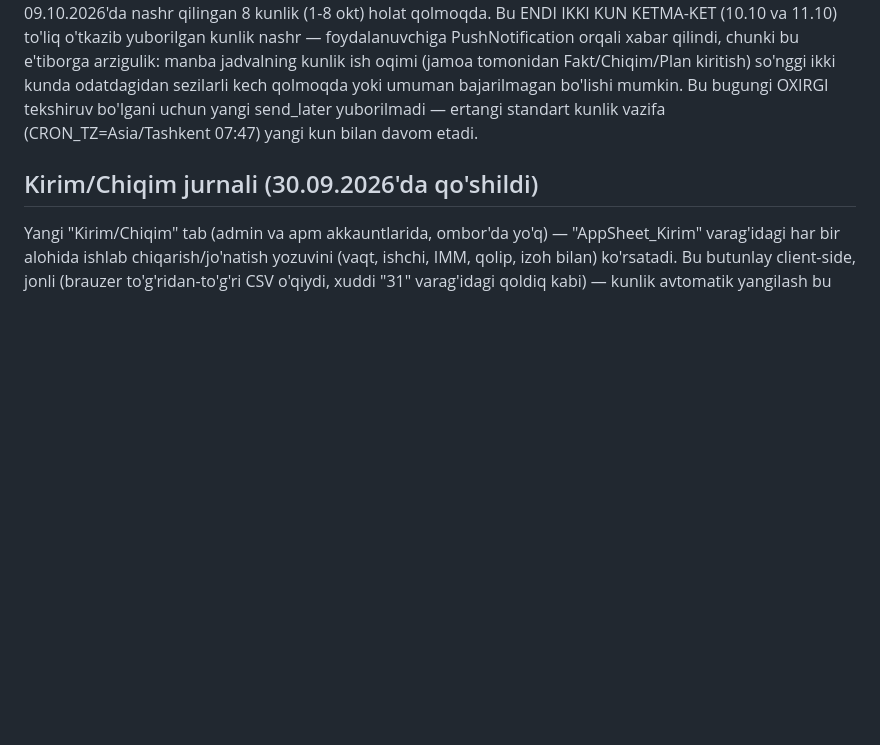
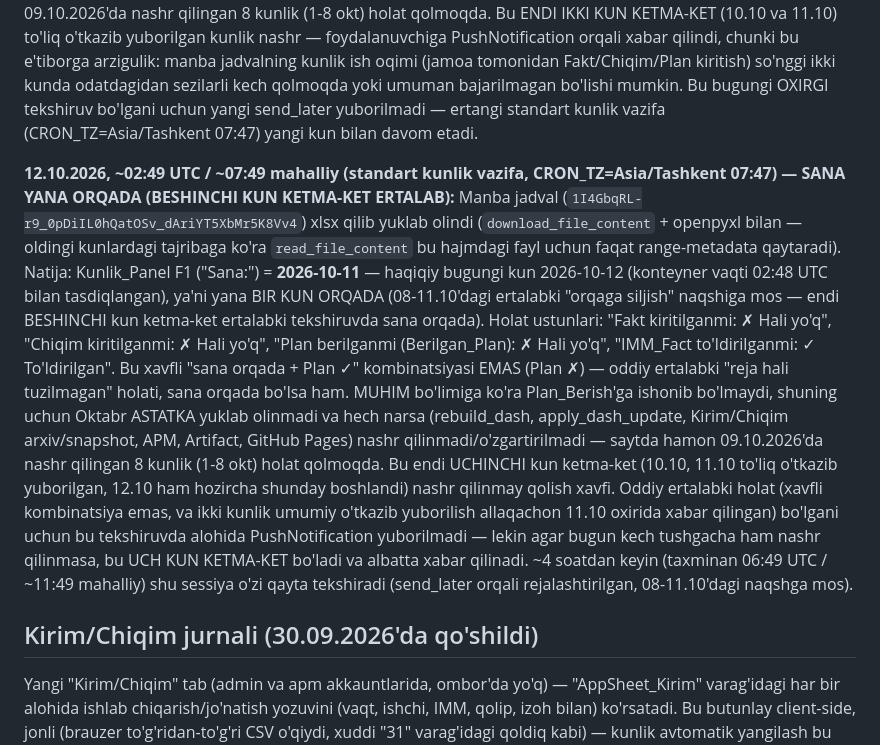
Before and after one commit to usmonovr049-hash/Injection-warehouse-monitoring, a Markdown page: source/REFRESH_INSTRUCTIONS.md, the part around the change. Drawn GitHub-style; blank space fills up the shorter version.

Commit message:
12.10.2026 ertalabki tekshiruv: sana yana bir kun orqada (beshinchi marta), Plan hali tuzilmagan, nashr o'tkazib yuborildi
Co-Authored-By: Claude Sonnet 5 <noreply@anthropic.com>
Claude-Session: https://claude.ai/code/session_01Eqp5RimzbtXxC8QDbFxJmX

```diff
--- a/source/REFRESH_INSTRUCTIONS.md
+++ b/source/REFRESH_INSTRUCTIONS.md
@@ -642,6 +642,27 @@ sezilarli kech qolmoqda yoki umuman bajarilmagan bo'lishi mumkin. Bu bugungi OXI
 uchun yangi send_later yuborilmadi — ertangi standart kunlik vazifa (CRON_TZ=Asia/Tashkent 07:47)
 yangi kun bilan davom etadi.
 
+**12.10.2026, ~02:49 UTC / ~07:49 mahalliy (standart kunlik vazifa, CRON_TZ=Asia/Tashkent 07:47) —
+SANA YANA ORQADA (BESHINCHI KUN KETMA-KET ERTALAB):** Manba jadval
+(`1I4GbqRL-r9_0pDiIL0hQatOSv_dAriYT5XbMr5K8Vv4`) xlsx qilib yuklab olindi (`download_file_content` +
+openpyxl bilan — oldingi kunlardagi tajribaga ko'ra `read_file_content` bu hajmdagi fayl uchun faqat
+range-metadata qaytaradi). Natija: Kunlik_Panel F1 ("Sana:") = **2026-10-11** — haqiqiy bugungi kun
+2026-10-12 (konteyner vaqti 02:48 UTC bilan tasdiqlangan), ya'ni yana BIR KUN ORQADA (08-11.10'dagi
+ertalabki "orqaga siljish" naqshiga mos — endi BESHINCHI kun ketma-ket ertalabki tekshiruvda sana
+orqada). Holat ustunlari: "Fakt kiritilganmi: ✗ Hali yo'q", "Chiqim kiritilganmi: ✗ Hali yo'q", "Plan
+berilganmi (Berilgan_Plan): ✗ Hali yo'q", "IMM_Fact to'ldirilganmi: ✓ To'ldirilgan". Bu xavfli "sana
+orqada + Plan ✓" kombinatsiyasi EMAS (Plan ✗) — oddiy ertalabki "reja hali tuzilmagan" holati, sana
+orqada bo'lsa ham. MUHIM bo'limiga ko'ra Plan_Berish'ga ishonib bo'lmaydi, shuning uchun Oktabr
+ASTATKA yuklab olinmadi va hech narsa (rebuild_dash, apply_dash_update, Kirim/Chiqim arxiv/snapshot,
+APM, Artifact, GitHub Pages) nashr qilinmadi/o'zgartirilmadi — saytda hamon 09.10.2026'da nashr
+qilingan 8 kunlik (1-8 okt) holat qolmoqda. Bu endi UCHINCHI kun ketma-ket (10.10, 11.10 to'liq
+o'tkazib yuborilgan, 12.10 ham hozircha shunday boshlandi) nashr qilinmay qolish xavfi. Oddiy
+ertalabki holat (xavfli kombinatsiya emas, va ikki kunlik umumiy o'tkazib yuborilish allaqachon
+11.10 oxirida xabar qilingan) bo'lgani uchun bu tekshiruvda alohida PushNotification yuborilmadi —
+lekin agar bugun kech tushgacha ham nashr qilinmasa, bu UCH KUN KETMA-KET bo'ladi va albatta xabar
+qilinadi. ~4 soatdan keyin (taxminan 06:49 UTC / ~11:49 mahalliy) shu sessiya o'zi qayta tekshiradi
+(send_later orqali rejalashtirilgan, 08-11.10'dagi naqshga mos).
+
 ## Kirim/Chiqim jurnali (30.09.2026'da qo'shildi)
 
 Yangi "Kirim/Chiqim" tab (admin va apm akkauntlarida, ombor'da yo'q) — "AppSheet_Kirim"
```
